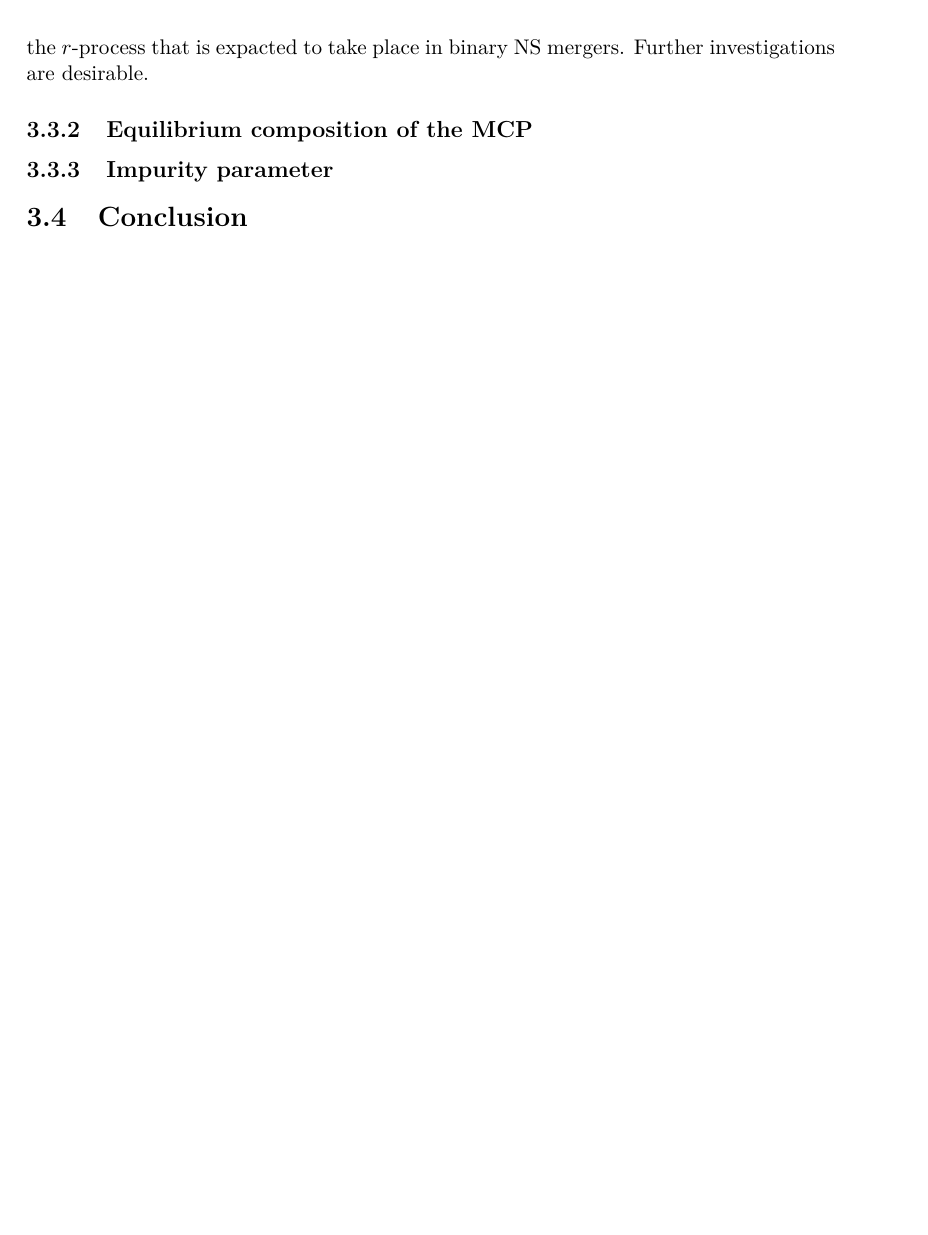
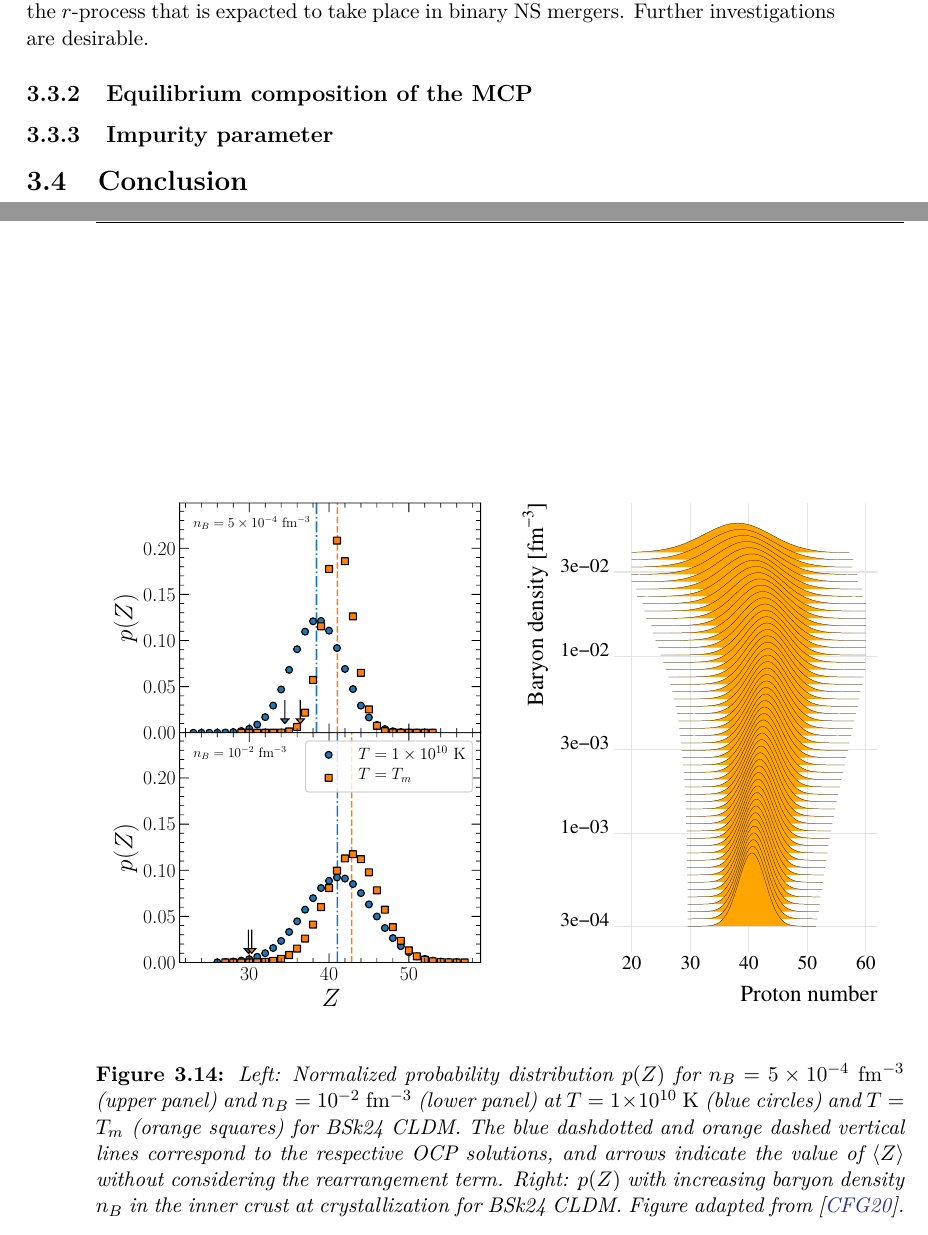
Before and after one commit to thomascarreau/phd-thesis, a LaTeX thesis (PhDThesis_CARREAU.tex, which reads sections/chapter3.tex): part of page 133 of 152 before the commit and two parts of pages 135 and 136 of 154 after it, the two joined at a grey line, cut so that both start at the same text, the shorter picture padded with empty space. The pictures show the PDF file PhDThesis_CARREAU.pdf that the author committed with the source.

Commit message:
add figs for subsec 3.3.2

```diff
--- a/sections/chapter3.tex
+++ b/sections/chapter3.tex
@@ -1697,3 +1699,9 @@ desirable.
 
 \subsection{Equilibrium composition of the MCP}\label{subsec:mcp_compo_icrust}
 
+\begin{figure}[!t]
+  \begin{center}
+    \includegraphics[width=0.9\linewidth]{figures/compo_icrust_bsk24_mcp.pdf}
+  \end{center}
+  \caption[Equilibrium composition of the multicomponent plasma versus
+  baryon density in the inner-crust regime]{
@@ -1700,3 +1714,25 @@ desirable.
+    Figure adapted from~\cite{Carreau2020}.}\label{fig:compo_icrust_bsk24_mcp}
+\end{figure}
+
+\begin{figure}[!t]
+  \begin{center}
+    \includegraphics[width=0.49\linewidth]{figures/pj_icrust_bsk24.pdf}
+    \includegraphics[width=0.49\linewidth]{figures/joyplot_bsk24_tm.pdf}
+  \end{center}
+  \caption[Normalized probability distribution of the atomic number $Z$ in the
+  inner-crust regime]{Left: Normalized
+    probability distribution
+    $p(Z)$ for $n_B=5\times 10^{-4}$ \si{\per \cubic\femto\meter} (upper
+    panel) and $n_B=10^{-2}$ \si{\per \cubic\femto\meter} (lower panel) at
+    $T=1\times 10^{10}$ \si{\kelvin} (blue circles) and
+    $T=T_m$ (orange squares) for BSk24 CLDM. The blue dashdotted and orange
+    dashed vertical lines correspond to the respective OCP solutions, and
+    arrows indicate the value of $\langle Z\rangle$ without considering the
+    rearrangement term. Right: $p(Z)$ with increasing baryon density $n_B$ in
+    the inner crust at crystallization for BSk24 CLDM. Figure adapted
+  from~\cite{Carreau2020}.}\label{fig:pj_icrust}
+\end{figure}
+
 \subsection{Impurity parameter}\label{subsec:eos_qimp}
 
 \section{Conclusion}
```
Also changed, not shown: PhDThesis_CARREAU.pdf, figures/compo_icrust_bsk24_mcp.pdf (added), figures/joyplot_bsk24_tm.pdf (added), figures/pj_icrust_bsk24.pdf (added), sections/chapter3.tex (18 more changed lines), 15 other files.
